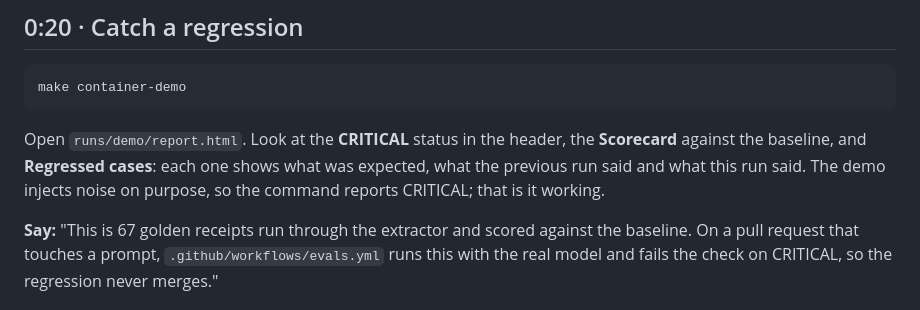
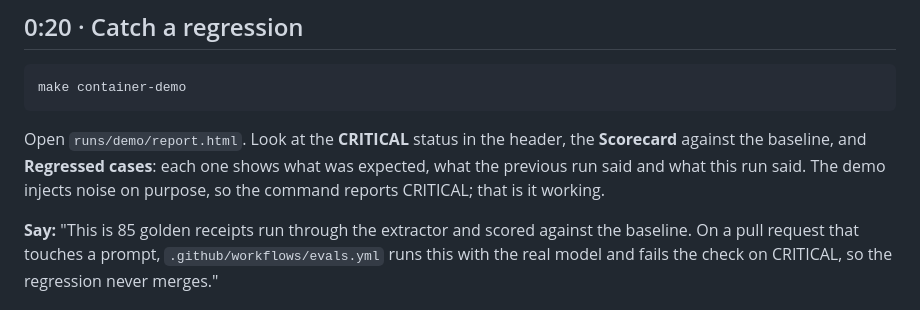
Before and after one commit to fremontcw/receipt-sentinel, a Markdown page: docs/walkthrough.md, the part around the change. Drawn GitHub-style.

Commit message:
docs: golden set is 85 cases, not 67
Co-Authored-By: Claude Opus 5.5 <noreply@anthropic.com>
Claude-Session: https://claude.ai/code/session_015zpyazUNtJcRDfxTBrvtbr

```diff
--- a/docs/walkthrough.md
+++ b/docs/walkthrough.md
@@ -28,7 +28,7 @@ Open `runs/demo/report.html`. Look at the **CRITICAL** status in the header, the
 expected, what the previous run said and what this run said. The demo injects noise on
 purpose, so the command reports CRITICAL; that is it working.
 
-**Say:** "This is 67 golden receipts run through the extractor and scored against the
+**Say:** "This is 85 golden receipts run through the extractor and scored against the
 baseline. On a pull request that touches a prompt, `.github/workflows/evals.yml` runs this
 with the real model and fails the check on CRITICAL, so the regression never merges."
 
```
Also changed, not shown: README.md (+1 -1 lines).
